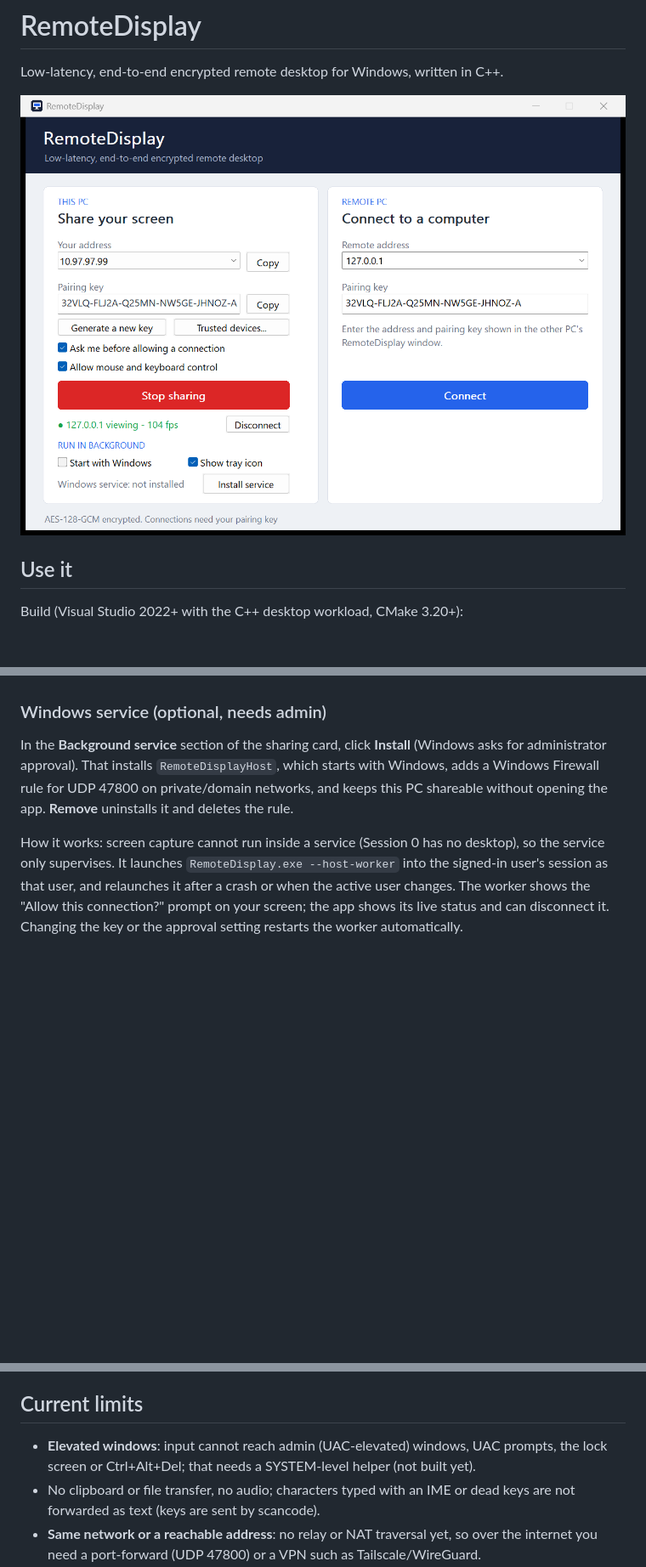
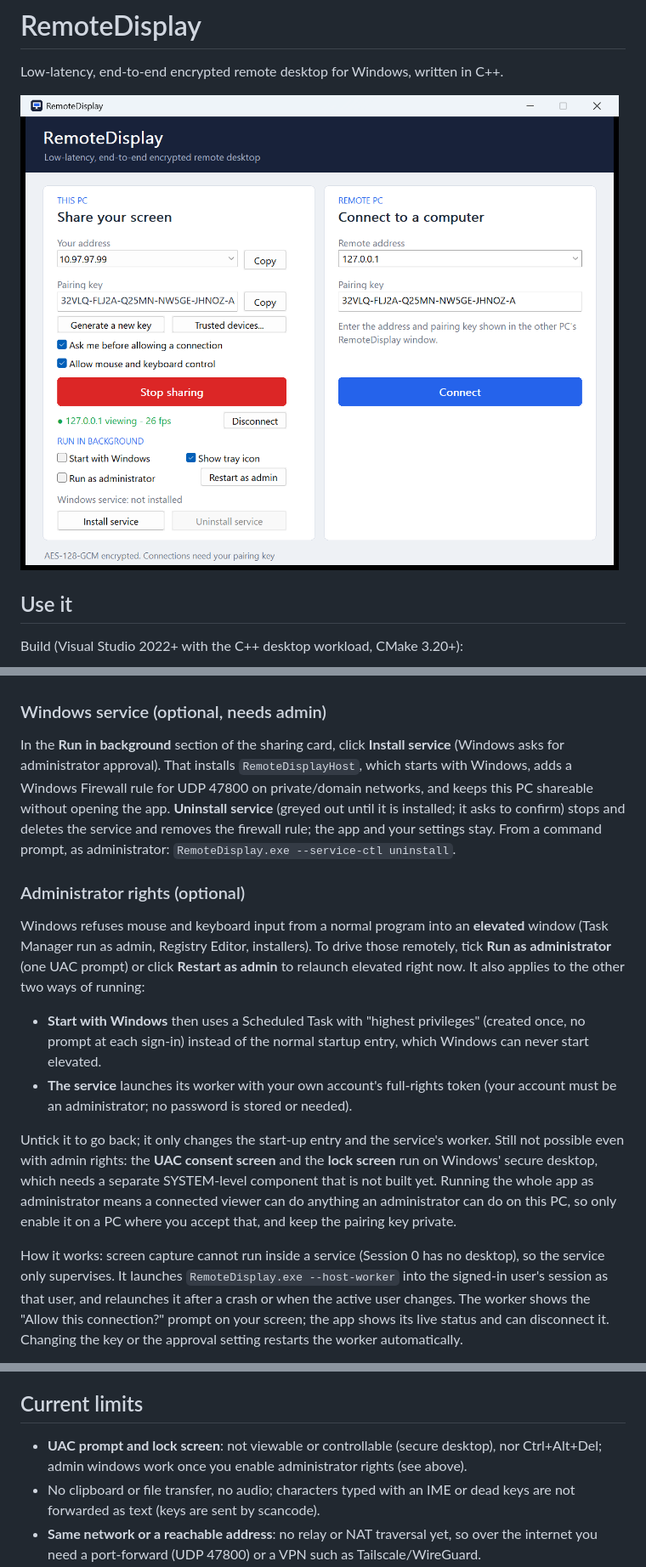
Before and after one commit to suryanshvermaa/RemoteDisplay, a Markdown page: README.md, 3 parts joined by grey strips. Shown at 85% size. Drawn GitHub-style; pictures changed too: docs/ui-sharing.png; blank space fills up the shorter version.

```diff
--- a/README.md
+++ b/README.md
@@ -65,10 +76,30 @@ all, so keep the pairing key private.
 
 ### Windows service (optional, needs admin)
 
-In the **Background service** section of the sharing card, click **Install** (Windows asks for
-administrator approval). That installs `RemoteDisplayHost`, which starts with Windows, adds a
+In the **Run in background** section of the sharing card, click **Install service** (Windows asks
+for administrator approval). That installs `RemoteDisplayHost`, which starts with Windows, adds a
 Windows Firewall rule for UDP 47800 on private/domain networks, and keeps this PC shareable
-without opening the app. **Remove** uninstalls it and deletes the rule.
+without opening the app. **Uninstall service** (greyed out until it is installed; it asks to
+confirm) stops and deletes the service and removes the firewall rule; the app and your settings
+stay. From a command prompt, as administrator: `RemoteDisplay.exe --service-ctl uninstall`.
+
+### Administrator rights (optional)
+
+Windows refuses mouse and keyboard input from a normal program into an **elevated** window (Task
+Manager run as admin, Registry Editor, installers). To drive those remotely, tick **Run as
+administrator** (one UAC prompt) or click **Restart as admin** to relaunch elevated right now. It
+also applies to the other two ways of running:
+
+- **Start with Windows** then uses a Scheduled Task with "highest privileges" (created once, no
+  prompt at each sign-in) instead of the normal startup entry, which Windows can never start elevated.
+- **The service** launches its worker with your own account's full-rights token (your account must be
+  an administrator; no password is stored or needed).
+
+Untick it to go back; it only changes the start-up entry and the service's worker. Still not
+possible even with admin rights: the **UAC consent screen** and the **lock screen** run on Windows'
+secure desktop, which needs a separate SYSTEM-level component that is not built yet. Running the
+whole app as administrator means a connected viewer can do anything an administrator can do on this
+PC, so only enable it on a PC where you accept that, and keep the pairing key private.
 
 How it works: screen capture cannot run inside a service (Session 0 has no desktop), so the service
 only supervises. It launches `RemoteDisplay.exe --host-worker` into the signed-in user's session as
@@ -93,8 +124,8 @@ Logs: `%ProgramData%\RemoteDisplay\service.log` and `%APPDATA%\RemoteDisplay\wor
 
 ## Current limits
 
-- **Elevated windows**: input cannot reach admin (UAC-elevated) windows, UAC prompts, the lock screen
-  or Ctrl+Alt+Del; that needs a SYSTEM-level helper (not built yet).
+- **UAC prompt and lock screen**: not viewable or controllable (secure desktop), nor Ctrl+Alt+Del;
+  admin windows work once you enable administrator rights (see above).
 - No clipboard or file transfer, no audio; characters typed with an IME or dead keys are not
   forwarded as text (keys are sent by scancode).
 - **Same network or a reachable address**: no relay or NAT traversal yet, so over the internet you
```
Also changed, not shown: other parts of README.md (+14 -3 lines), docs/ui-approval.png, docs/ui-connected.png, docs/ui-controlling.png, docs/ui-viewer.png, 9 other files.
